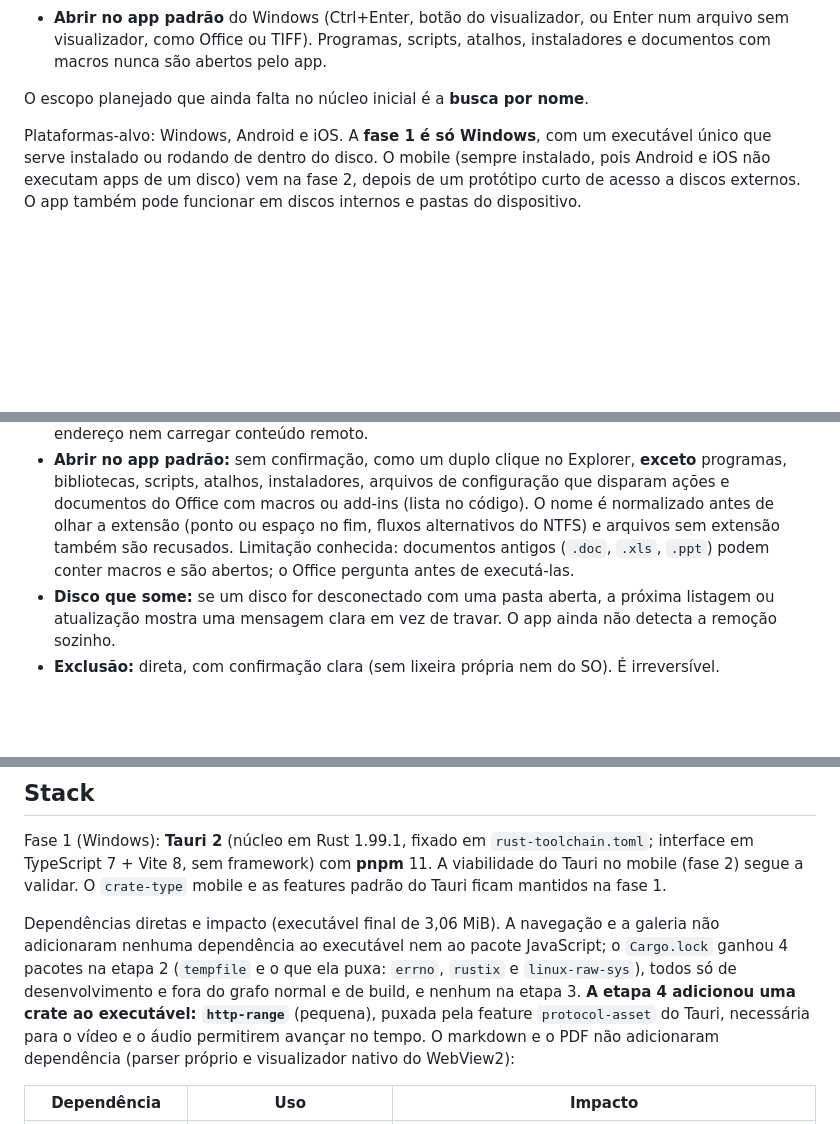
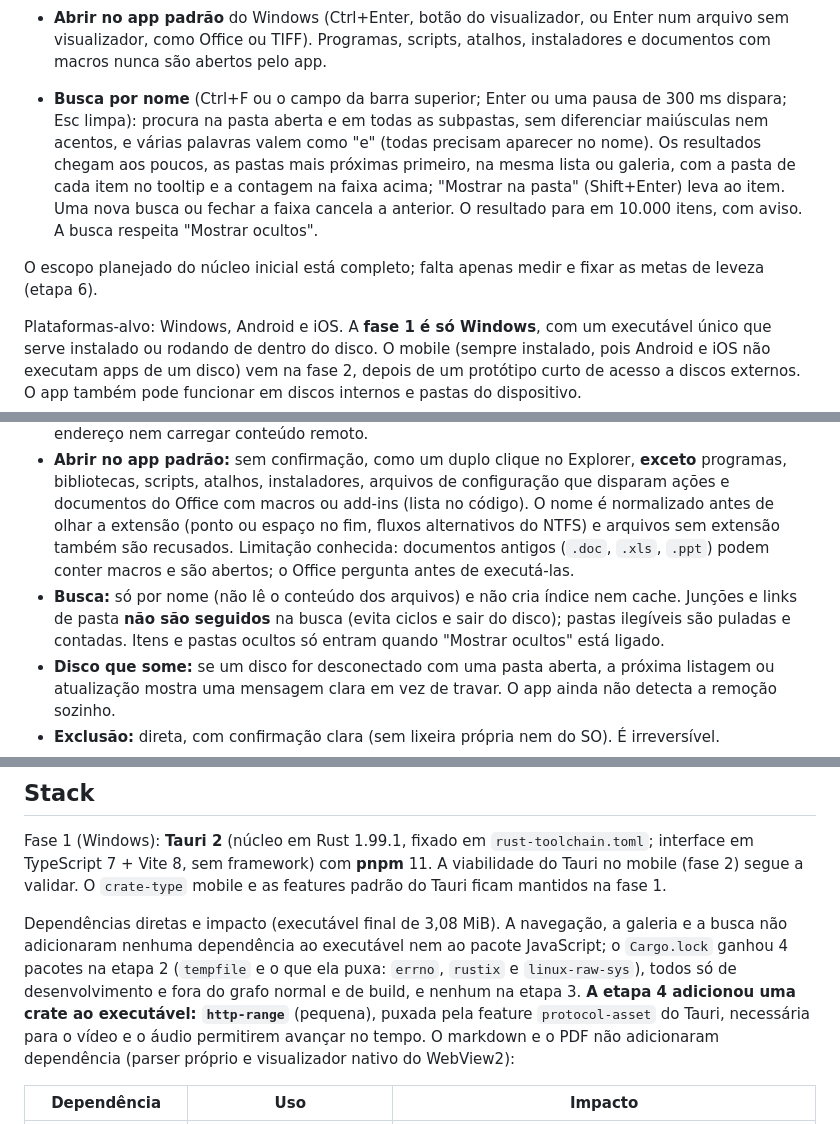
Before and after one commit to 0tter-Dev/CompactFS, a Markdown page: README.md, 3 parts joined by grey strips. GitHub-like rendering; blank space fills up the shorter version.

```diff
--- a/README.md
+++ b/README.md
@@ -30,7 +30,9 @@ Implementado (somente leitura, Windows):
 - **Visualizadores** (Enter ou duplo clique num arquivo; ←/→ ou Page Up/Page Down trocam de arquivo, Esc volta e devolve a seleção): **imagem** com ajuste à janela, zoom (roda do mouse, `+`, `-`, `0` ajusta, `1` a 100%, duplo clique) e arrasto; **vídeo** e **áudio** com os controles do navegador (reproduzir, avançar no tempo, volume); **PDF** pelo visualizador nativo do WebView2 (zoom, páginas, busca); **texto** (UTF-8, UTF-16 e ANSI/Windows-1252 detectados; só o primeiro 1 MiB de arquivos grandes, com aviso; arquivo binário é recusado com mensagem clara); **markdown** formatado (títulos, listas, tarefas, tabelas, código, citações) com botão para ver o código-fonte. Fechar o visualizador solta o arquivo, mesmo com um vídeo tocando.
 - **Abrir no app padrão** do Windows (Ctrl+Enter, botão do visualizador, ou Enter num arquivo sem visualizador, como Office ou TIFF). Programas, scripts, atalhos, instaladores e documentos com macros nunca são abertos pelo app.
 
-O escopo planejado que ainda falta no núcleo inicial é a **busca por nome**.
+- **Busca por nome** (Ctrl+F ou o campo da barra superior; Enter ou uma pausa de 300 ms dispara; Esc limpa): procura na pasta aberta e em todas as subpastas, sem diferenciar maiúsculas nem acentos, e várias palavras valem como "e" (todas precisam aparecer no nome). Os resultados chegam aos poucos, as pastas mais próximas primeiro, na mesma lista ou galeria, com a pasta de cada item no tooltip e a contagem na faixa acima; "Mostrar na pasta" (Shift+Enter) leva ao item. Uma nova busca ou fechar a faixa cancela a anterior. O resultado para em 10.000 itens, com aviso. A busca respeita "Mostrar ocultos".
+
+O escopo planejado do núcleo inicial está completo; falta apenas medir e fixar as metas de leveza (etapa 6).
 
 Plataformas-alvo: Windows, Android e iOS. A **fase 1 é só Windows**, com um executável único que serve instalado ou rodando de dentro do disco. O mobile (sempre instalado, pois Android e iOS não executam apps de um disco) vem na fase 2, depois de um protótipo curto de acesso a discos externos. O app também pode funcionar em discos internos e pastas do dispositivo.
 
@@ -47,6 +49,7 @@ Fora do escopo por enquanto: sincronização em nuvem, editor profissional (Phot
 - **Acesso do visualizador aos arquivos:** o protocolo de arquivos do app começa **sem acesso a nada**; abrir um arquivo num visualizador libera só aquele arquivo (e ele fica liberado até o app fechar). A política de conteúdo só deixa imagem, mídia e o quadro do PDF virem desse protocolo: nada de endereços externos, `data:` ou `blob:`.
 - **Markdown:** vira uma árvore de dados e é desenhado só com texto; HTML embutido aparece como texto literal. Links e imagens do documento **nunca** são ativados (o link mostra o endereço ao passar o mouse, e a imagem vira o texto alternativo), então um arquivo não consegue levar o app a outro endereço nem carregar conteúdo remoto.
 - **Abrir no app padrão:** sem confirmação, como um duplo clique no Explorer, **exceto** programas, bibliotecas, scripts, atalhos, instaladores, arquivos de configuração que disparam ações e documentos do Office com macros ou add-ins (lista no código). O nome é normalizado antes de olhar a extensão (ponto ou espaço no fim, fluxos alternativos do NTFS) e arquivos sem extensão também são recusados. Limitação conhecida: documentos antigos (`.doc`, `.xls`, `.ppt`) podem conter macros e são abertos; o Office pergunta antes de executá-las.
+- **Busca:** só por nome (não lê o conteúdo dos arquivos) e não cria índice nem cache. Junções e links de pasta **não são seguidos** na busca (evita ciclos e sair do disco); pastas ilegíveis são puladas e contadas. Itens e pastas ocultos só entram quando "Mostrar ocultos" está ligado.
 - **Disco que some:** se um disco for desconectado com uma pasta aberta, a próxima listagem ou atualização mostra uma mensagem clara em vez de travar. O app ainda não detecta a remoção sozinho.
 - **Exclusão:** direta, com confirmação clara (sem lixeira própria nem do SO). É irreversível.
 - **Salvamento:** ao editar, grava em arquivo temporário e substitui o original ao final (atômico), para não corromper se o disco for desconectado.
@@ -86,7 +92,7 @@ Em aberto:
 
 Fase 1 (Windows): **Tauri 2** (núcleo em Rust 1.99.1, fixado em `rust-toolchain.toml`; interface em TypeScript 7 + Vite 8, sem framework) com **pnpm** 11. A viabilidade do Tauri no mobile (fase 2) segue a validar. O `crate-type` mobile e as features padrão do Tauri ficam mantidos na fase 1.
 
-Dependências diretas e impacto (executável final de 3,06 MiB). A navegação e a galeria não adicionaram nenhuma dependência ao executável nem ao pacote JavaScript; o `Cargo.lock` ganhou 4 pacotes na etapa 2 (`tempfile` e o que ela puxa: `errno`, `rustix` e `linux-raw-sys`), todos só de desenvolvimento e fora do grafo normal e de build, e nenhum na etapa 3. **A etapa 4 adicionou uma crate ao executável: `http-range`** (pequena), puxada pela feature `protocol-asset` do Tauri, necessária para o vídeo e o áudio permitirem avançar no tempo. O markdown e o PDF não adicionaram dependência (parser próprio e visualizador nativo do WebView2):
+Dependências diretas e impacto (executável final de 3,08 MiB). A navegação, a galeria e a busca não adicionaram nenhuma dependência ao executável nem ao pacote JavaScript; o `Cargo.lock` ganhou 4 pacotes na etapa 2 (`tempfile` e o que ela puxa: `errno`, `rustix` e `linux-raw-sys`), todos só de desenvolvimento e fora do grafo normal e de build, e nenhum na etapa 3. **A etapa 4 adicionou uma crate ao executável: `http-range`** (pequena), puxada pela feature `protocol-asset` do Tauri, necessária para o vídeo e o áudio permitirem avançar no tempo. O markdown e o PDF não adicionaram dependência (parser próprio e visualizador nativo do WebView2):
 
 | Dependência | Uso | Impacto |
 | --- | --- | --- |
```
Also changed, not shown: other parts of README.md (+7 -4 lines).
